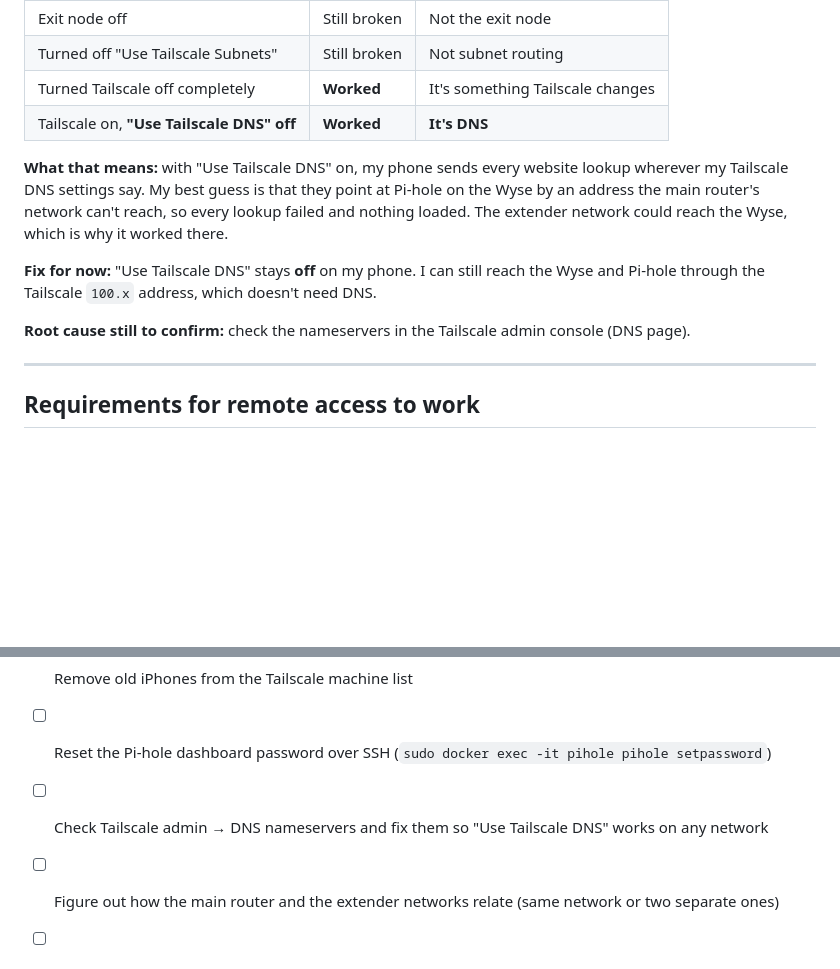
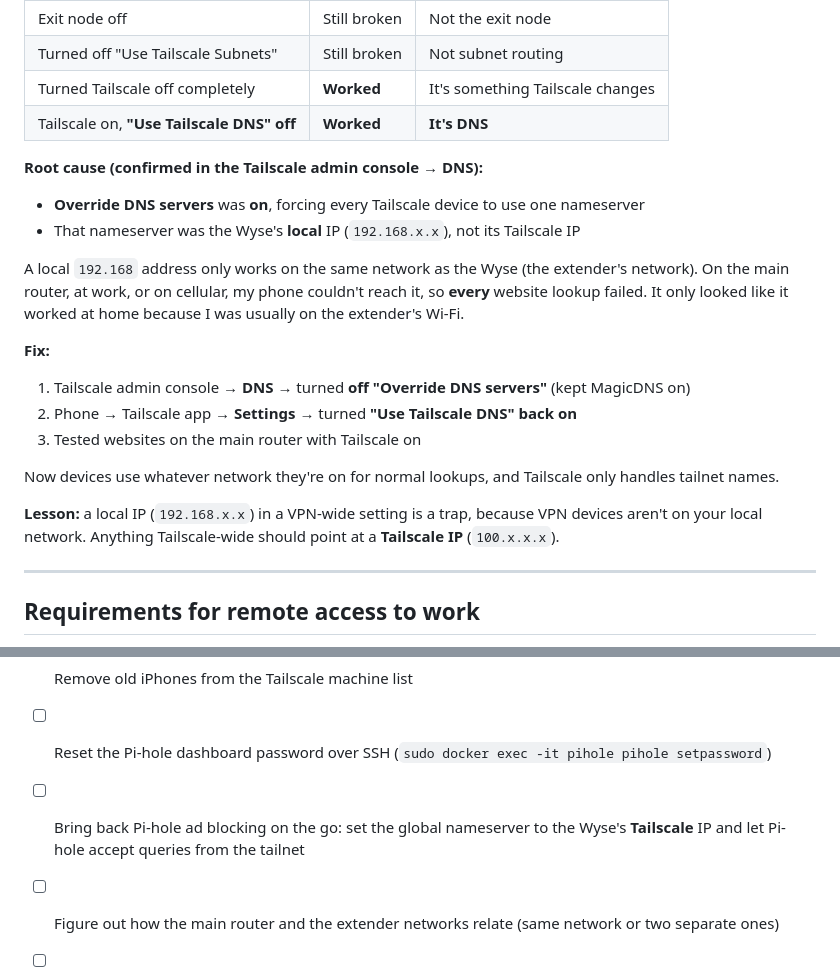
Before and after one commit to alonzogreen0304/Homelab, a Markdown page: remote-access-log.md, 2 parts joined by grey strips. Drawn GitHub-style; blank space fills up the shorter version.

Commit message:
Log: confirmed root cause of Tailscale DNS failure
Co-Authored-By: Claude Opus 5.5 <noreply@anthropic.com>
Claude-Session: https://claude.ai/code/session_01J8ntNCbEGKPJnhWt1jA3U3

```diff
--- a/remote-access-log.md
+++ b/remote-access-log.md
@@ -98,11 +98,20 @@ Opened `http://<wyse-tailscale-ip>/admin` in Safari and the Pi-hole login page l
 | Turned Tailscale off completely | **Worked** | It's something Tailscale changes |
 | Tailscale on, **"Use Tailscale DNS" off** | **Worked** | **It's DNS** |
 
-**What that means:** with "Use Tailscale DNS" on, my phone sends every website lookup wherever my Tailscale DNS settings say. My best guess is that they point at Pi-hole on the Wyse by an address the main router's network can't reach, so every lookup failed and nothing loaded. The extender network could reach the Wyse, which is why it worked there.
+**Root cause (confirmed in the Tailscale admin console → DNS):**
+- **Override DNS servers** was **on**, forcing every Tailscale device to use one nameserver
+- That nameserver was the Wyse's **local** IP (`192.168.x.x`), not its Tailscale IP
 
-**Fix for now:** "Use Tailscale DNS" stays **off** on my phone. I can still reach the Wyse and Pi-hole through the Tailscale `100.x` address, which doesn't need DNS.
+A local `192.168` address only works on the same network as the Wyse (the extender's network). On the main router, at work, or on cellular, my phone couldn't reach it, so **every** website lookup failed. It only looked like it worked at home because I was usually on the extender's Wi-Fi.
 
-**Root cause still to confirm:** check the nameservers in the Tailscale admin console (DNS page).
+**Fix:**
+1. Tailscale admin console → **DNS** → turned **off "Override DNS servers"** (kept MagicDNS on)
+2. Phone → Tailscale app → **Settings** → turned **"Use Tailscale DNS" back on**
+3. Tested websites on the main router with Tailscale on
+
+Now devices use whatever network they're on for normal lookups, and Tailscale only handles tailnet names.
+
+**Lesson:** a local IP (`192.168.x.x`) in a VPN-wide setting is a trap, because VPN devices aren't on your local network. Anything Tailscale-wide should point at a **Tailscale IP** (`100.x.x.x`).
 
 ---
 
@@ -136,6 +145,6 @@ Opened `http://<wyse-tailscale-ip>/admin` in Safari and the Pi-hole login page l
 - [ ] Fix IP forwarding, then approve the Wyse as an exit node in the Tailscale admin console
 - [ ] Remove old iPhones from the Tailscale machine list
 - [ ] Reset the Pi-hole dashboard password over SSH (`sudo docker exec -it pihole pihole setpassword`)
-- [ ] Check Tailscale admin → DNS nameservers and fix them so "Use Tailscale DNS" works on any network
+- [ ] Bring back Pi-hole ad blocking on the go: set the global nameserver to the Wyse's **Tailscale** IP and let Pi-hole accept queries from the tailnet
 - [ ] Figure out how the main router and the extender networks relate (same network or two separate ones)
 - [ ] Set up SSH from my laptop ([ssh-setup.md](ssh-setup.md))
```
